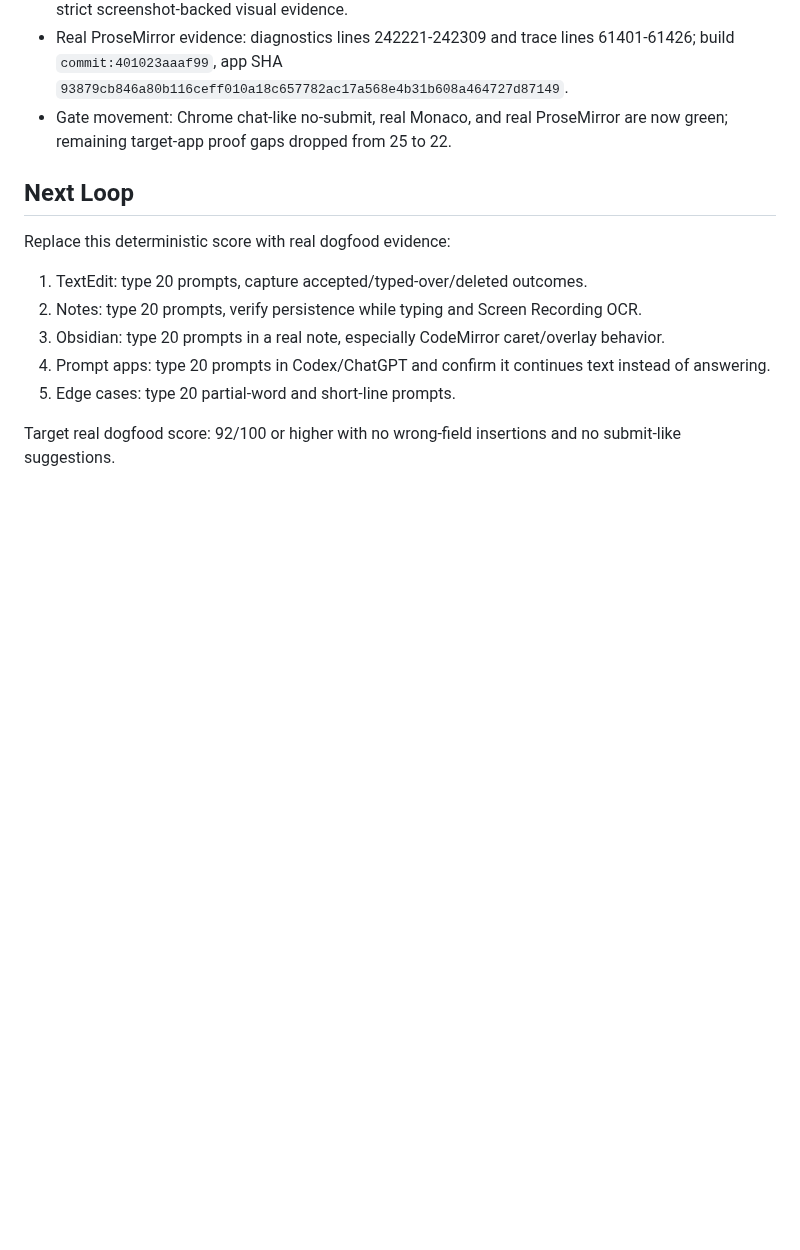
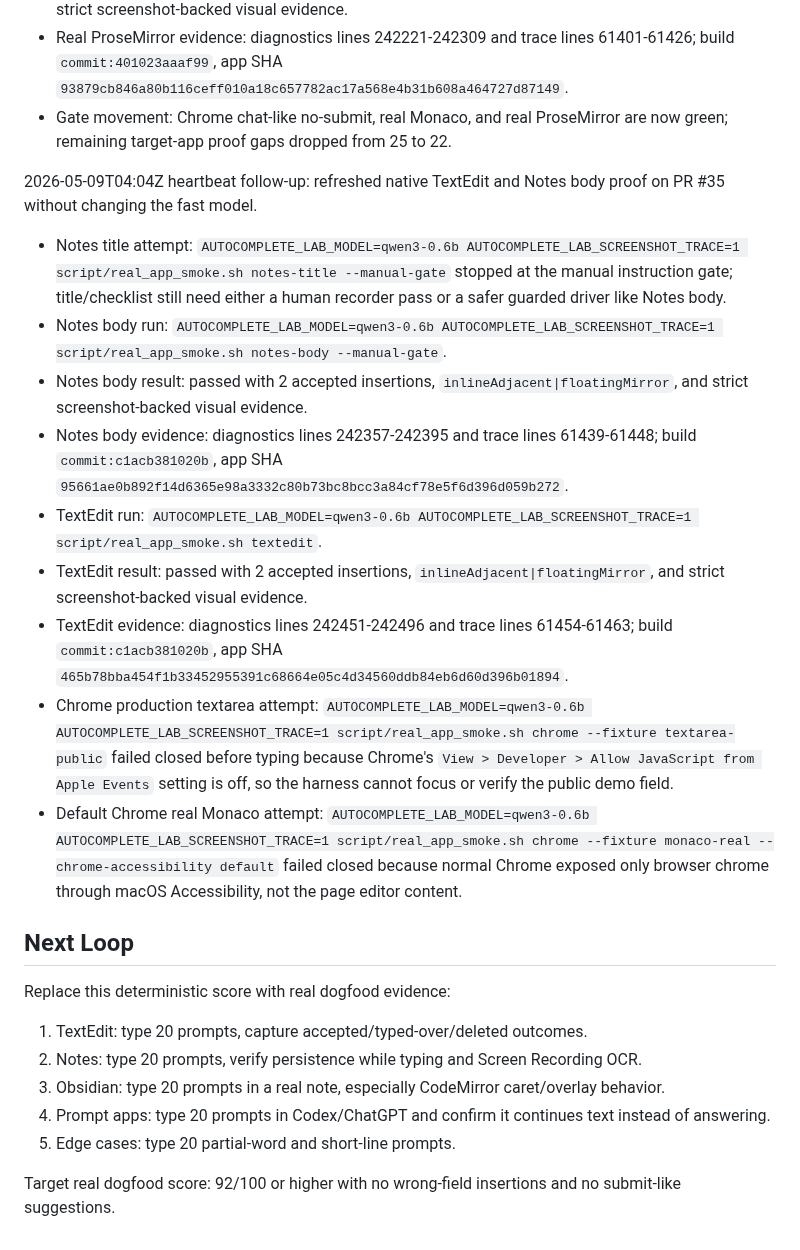
Before and after one commit to r3dbars/tilde, a Markdown page: docs/evals/magic-writing-ocr-100.md, the part around the change. Drawn GitHub-style; blank space fills up the shorter version.

Commit message:
Refresh native app proof rows

```diff
--- a/docs/evals/magic-writing-ocr-100.md
+++ b/docs/evals/magic-writing-ocr-100.md
@@ -467,6 +467,18 @@ Time: 2026-05-09T00:36:00Z
 - Real ProseMirror evidence: diagnostics lines 242221-242309 and trace lines 61401-61426; build `commit:401023aaaf99`, app SHA `93879cb846a80b116ceff010a18c657782ac17a568e4b31b608a464727d87149`.
 - Gate movement: Chrome chat-like no-submit, real Monaco, and real ProseMirror are now green; remaining target-app proof gaps dropped from 25 to 22.
 
+2026-05-09T04:04Z heartbeat follow-up: refreshed native TextEdit and Notes body proof on PR #35 without changing the fast model.
+
+- Notes title attempt: `AUTOCOMPLETE_LAB_MODEL=qwen3-0.6b AUTOCOMPLETE_LAB_SCREENSHOT_TRACE=1 script/real_app_smoke.sh notes-title --manual-gate` stopped at the manual instruction gate; title/checklist still need either a human recorder pass or a safer guarded driver like Notes body.
+- Notes body run: `AUTOCOMPLETE_LAB_MODEL=qwen3-0.6b AUTOCOMPLETE_LAB_SCREENSHOT_TRACE=1 script/real_app_smoke.sh notes-body --manual-gate`.
+- Notes body result: passed with 2 accepted insertions, `inlineAdjacent|floatingMirror`, and strict screenshot-backed visual evidence.
+- Notes body evidence: diagnostics lines 242357-242395 and trace lines 61439-61448; build `commit:c1acb381020b`, app SHA `95661ae0b892f14d6365e98a3332c80b73bc8bcc3a84cf78e5f6d396d059b272`.
+- TextEdit run: `AUTOCOMPLETE_LAB_MODEL=qwen3-0.6b AUTOCOMPLETE_LAB_SCREENSHOT_TRACE=1 script/real_app_smoke.sh textedit`.
+- TextEdit result: passed with 2 accepted insertions, `inlineAdjacent|floatingMirror`, and strict screenshot-backed visual evidence.
+- TextEdit evidence: diagnostics lines 242451-242496 and trace lines 61454-61463; build `commit:c1acb381020b`, app SHA `465b78bba454f1b33452955391c68664e05c4d34560ddb84eb6d60d396b01894`.
+- Chrome production textarea attempt: `AUTOCOMPLETE_LAB_MODEL=qwen3-0.6b AUTOCOMPLETE_LAB_SCREENSHOT_TRACE=1 script/real_app_smoke.sh chrome --fixture textarea-public` failed closed before typing because Chrome's `View > Developer > Allow JavaScript from Apple Events` setting is off, so the harness cannot focus or verify the public demo field.
+- Default Chrome real Monaco attempt: `AUTOCOMPLETE_LAB_MODEL=qwen3-0.6b AUTOCOMPLETE_LAB_SCREENSHOT_TRACE=1 script/real_app_smoke.sh chrome --fixture monaco-real --chrome-accessibility default` failed closed because normal Chrome exposed only browser chrome through macOS Accessibility, not the page editor content.
+
 ## Next Loop
 
 Replace this deterministic score with real dogfood evidence:
```
Also changed, not shown: docs/product/manual-smoke-runs.md (+2 -0 lines).
